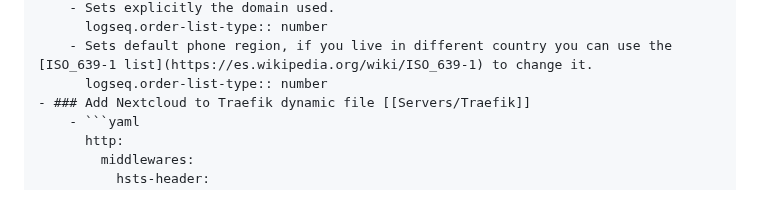
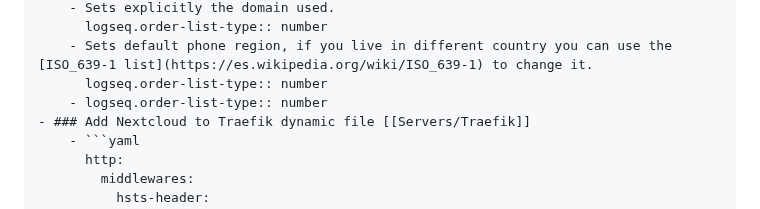
Before and after one commit to Ulisessg/logseq-blogs, a Markdown page: pages/Servers___Nextcloud.md, the part around the change. GitHub-like rendering.

Commit message:
Auto saved by Logseq

````diff
--- a/pages/Servers___Nextcloud.md
+++ b/pages/Servers___Nextcloud.md
@@ -40,6 +40,7 @@
 		  logseq.order-list-type:: number
 		- Sets default phone region, if you live in different country you can use the [ISO_639-1 list](https://es.wikipedia.org/wiki/ISO_639-1) to change it.
 		  logseq.order-list-type:: number
+		- logseq.order-list-type:: number
 	- ### Add Nextcloud to Traefik dynamic file [[Servers/Traefik]]
 		- ```yaml
 		  http:
````
